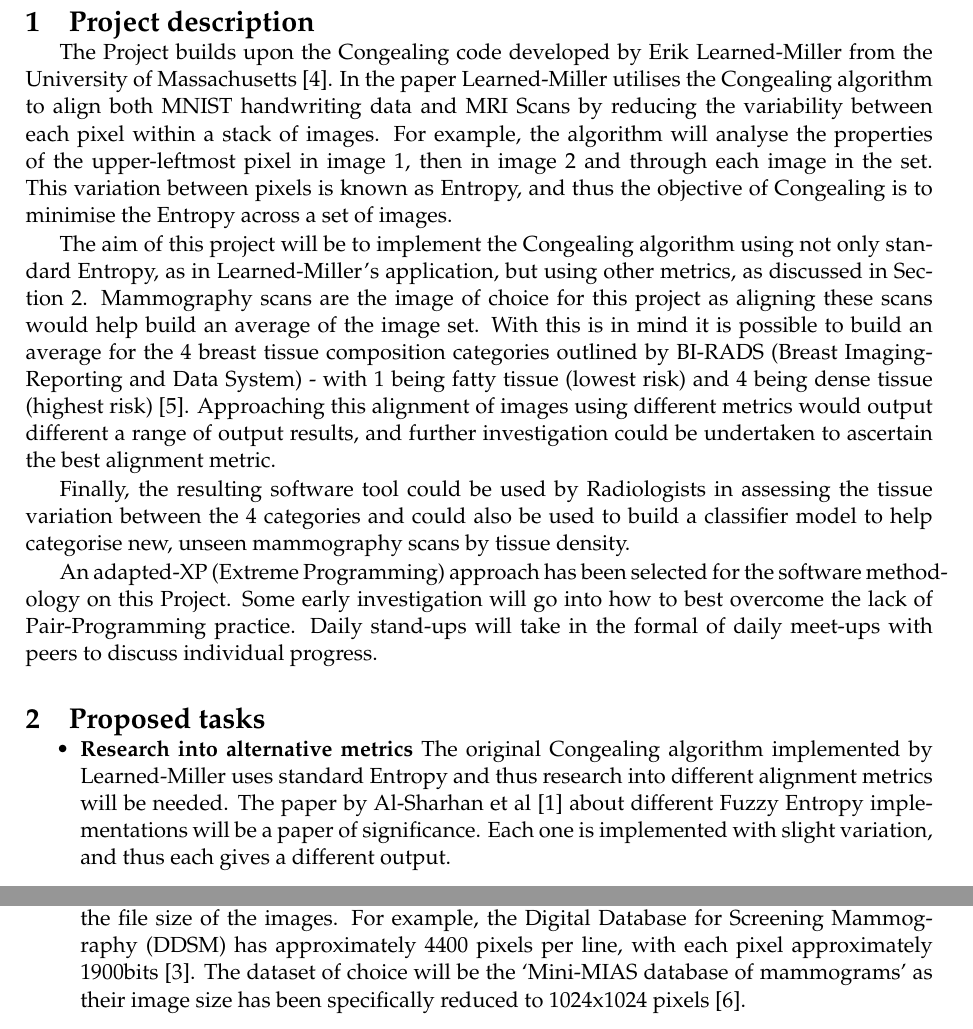
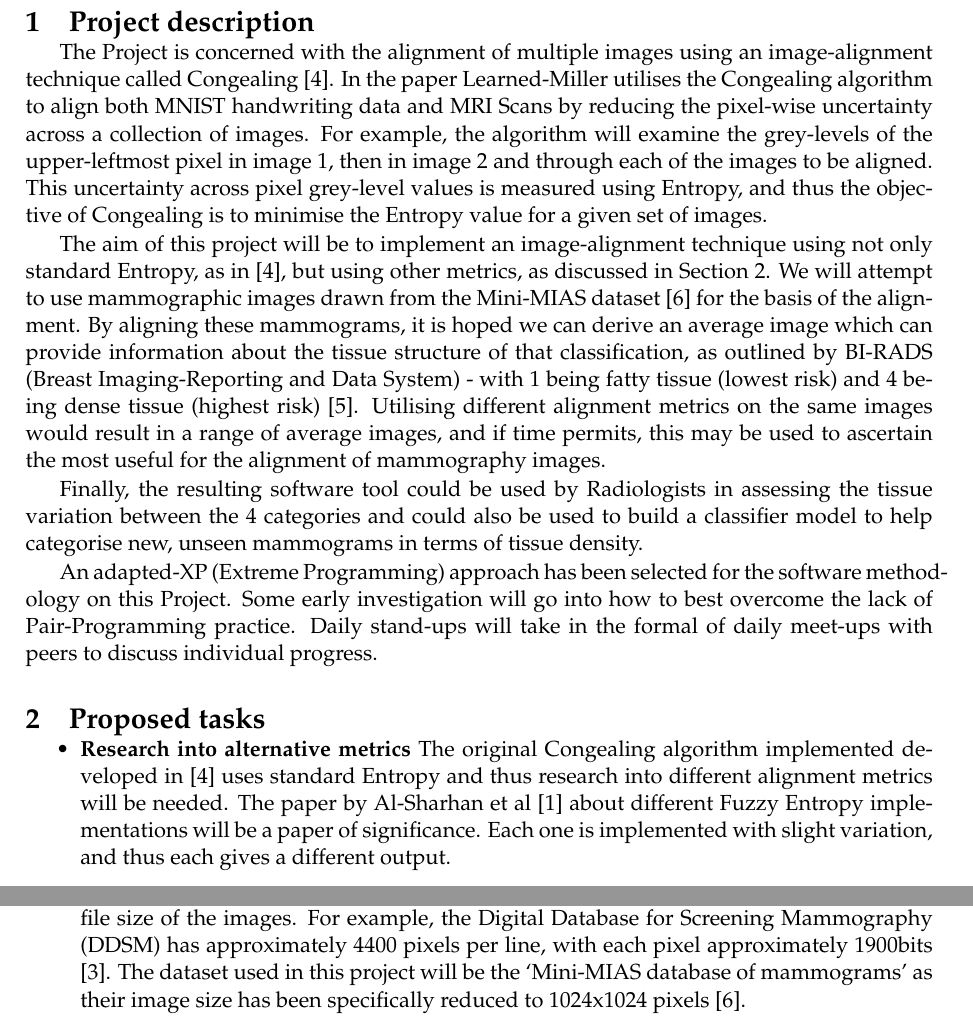
Before and after one commit to LauraCo/Major-Project, a LaTeX document (Documentation/OPS/OPS_lac32.tex): two parts of page 2 of 4, joined at a grey line, cut so that both start at the same text. Compiled offline with pdfLaTeX.

Commit message:
Draft 0.3 OPS
Incorporating feedback from Supervisor.

```diff
--- a/Documentation/OPS/OPS_lac32.tex
+++ b/Documentation/OPS/OPS_lac32.tex
@@ -53,11 +53,11 @@
 \section{Project description}
 %==============================================================================
 
-The Project builds upon the Congealing code developed by Erik Learned-Miller from the University of Massachusetts \cite{joint-alignment}. In the paper Learned-Miller utilises the Congealing algorithm to align both MNIST handwriting data and MRI Scans by reducing the variability between each pixel within a stack of images. For example, the algorithm will analyse the properties of the upper-leftmost pixel in image 1, then in image 2 and through each image in the set. This variation between pixels is known as Entropy, and thus the objective of Congealing is to minimise the Entropy across a set of images. \par
+The Project is concerned with the alignment of multiple images using an image-alignment technique called Congealing \cite{joint-alignment}. In the paper Learned-Miller utilises the Congealing algorithm to align both MNIST handwriting data and MRI Scans by reducing the pixel-wise uncertainty across a collection of images. For example, the algorithm will examine the grey-levels of the upper-leftmost pixel in image 1, then in image 2 and through each of the images to be aligned. This uncertainty across pixel grey-level values is measured using Entropy, and thus the objective of Congealing is to minimise the Entropy value for a given set of images. \par
 
-The aim of this project will be to implement the Congealing algorithm using not only standard Entropy, as in Learned-Miller's application, but using other metrics, as discussed in Section \ref{itm:task}. Mammography scans are the image of choice for this project as aligning these scans would help build an average of the image set. With this is in mind it is possible to build an average for the 4 breast tissue composition categories outlined by BI-RADS (Breast Imaging-Reporting and Data System) - with 1 being fatty tissue (lowest risk) and 4 being dense tissue (highest risk) \cite{bi-rads}. Approaching this alignment of images using different metrics would output different a range of output results, and further investigation could be undertaken to ascertain the best alignment metric. \par
+The aim of this project will be to implement an image-alignment technique using not only standard Entropy, as in \cite{joint-alignment}, but using other metrics, as discussed in Section \ref{itm:task}. We will attempt to use mammographic images drawn from the Mini-MIAS dataset \cite{suckling1994mammographic} for the basis of the alignment. By aligning these mammograms, it is hoped we can derive an average image which can provide information about the tissue structure of that classification, as outlined by BI-RADS (Breast Imaging-Reporting and Data System) - with 1 being fatty tissue (lowest risk) and 4 being dense tissue (highest risk) \cite{bi-rads}. Utilising different alignment metrics on the same images would result in a range of average images, and if time permits, this may be used to ascertain the most useful for the alignment of mammography images. \par
 
-Finally, the resulting software tool could be used by Radiologists in assessing the tissue variation between the 4 categories and could also be used to build a classifier model to help categorise new, unseen mammography scans by tissue density.
+Finally, the resulting software tool could be used by Radiologists in assessing the tissue variation between the 4 categories and could also be used to build a classifier model to help categorise new, unseen mammograms in terms of tissue density.
 
 An adapted-XP (Extreme Programming) approach has been selected for the software methodology on this Project. Some early investigation will go into how to best overcome the lack of Pair-Programming practice. Daily stand-ups will take in the formal of daily meet-ups with peers to discuss individual progress. \par
 
@@ -67,14 +67,14 @@ An adapted-XP (Extreme Programming) approach has been selected for the software
 
 \begin{itemize}
   \label{itm:task}
-  \item\textbf{Research into alternative metrics} The original Congealing algorithm implemented by Learned-Miller uses standard Entropy and thus research into different alignment metrics will be needed. The paper by Al-Sharhan et al \cite{fuzzy-entropy} about different Fuzzy Entropy implementations will be a paper of significance. Each one is implemented with slight variation, and thus each gives a different output.
+  \item\textbf{Research into alternative metrics} The original Congealing algorithm implemented developed in \cite{joint-alignment} uses standard Entropy and thus research into different alignment metrics will be needed. The paper by Al-Sharhan et al \cite{fuzzy-entropy} about different Fuzzy Entropy implementations will be a paper of significance. Each one is implemented with slight variation, and thus each gives a different output.
   \item\textbf{Installing MATLAB} A MATLAB license will need to be obtained and then MATLAB installed and properly configured on my MacBook Pro. Learned-Miller's Congealing code will need to be imported. Research will have to be undertaken as to how to how to run tests in MATLAB.
   \item\textbf{Development} The development is likely to be split into 2 major sections:
   \begin{itemize}
     \item\textbf{Graphical User Interface} From here the User will be able to input their sets of images, select the alignment metric and the output will be displayed. This is vital for the easy comparison between images for clinicians.
     \item\textbf{Algorithm Implementation} Each Algorithm will be implemented in the original Congealing code, swapping out the standard Entropy algorithm for each Fuzzy Entropy version.
   \end{itemize}
-  \item\textbf{Dataset} Choosing to align Mammography scans causes some issues, the main one being the file size of the images. For example, the Digital Database for Screening Mammography (DDSM) has approximately 4400 pixels per line, with each pixel approximately 1900bits \cite{ddsm-paper}. The dataset of choice will be the `Mini-MIAS database of mammograms' as their image size has been specifically reduced to 1024x1024 pixels \cite{suckling1994mammographic}.
+  \item\textbf{Dataset} Choosing to align mammograms causes some issues, the main one being the file size of the images. For example, the Digital Database for Screening Mammography (DDSM) has approximately 4400 pixels per line, with each pixel approximately 1900bits \cite{ddsm-paper}. The dataset used in this project will be the `Mini-MIAS database of mammograms' as their image size has been specifically reduced to 1024x1024 pixels \cite{suckling1994mammographic}.
   \item\textbf{Project Meetings \& Blog} Weekly supervisor meetings will be conducted throughout the project. A blog will also be kept throughout the duration of the project, covering a wide range of topics such as weekly updates, hurdles, progress made and other news worth noting. Ghost will be used as the blogging platform of choice, located at: \url{lauramcollins.co.uk/blog}.
 \end{itemize}
 
```
Also changed, not shown: Documentation/OPS/OPS_lac32.pdf, Documentation/OPS/OPS_lac32.tex (2 more changed lines).
